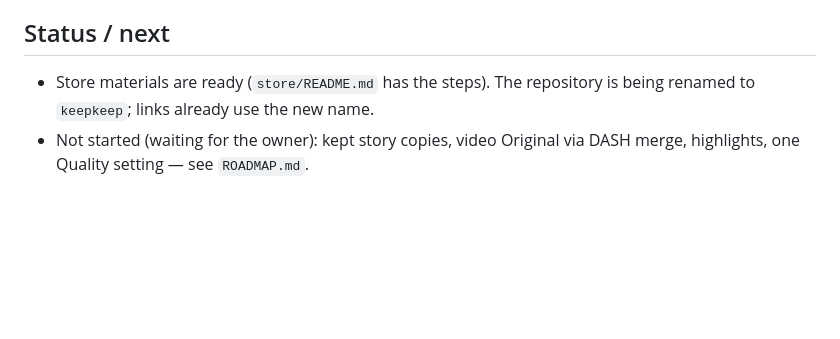
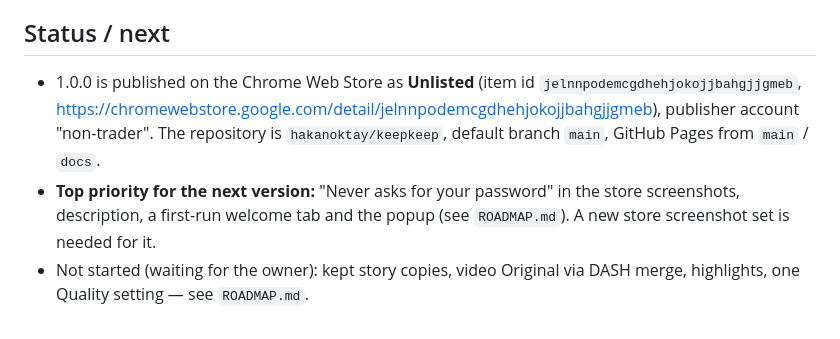
Before and after one commit to hakanoktay/instabasket, a Markdown page: CLAUDE.md, the part around the change. Drawn GitHub-style; blank space fills up the shorter version.

Commit message:
Roadmap: 'Never asks for your password' as top priority for the next version
Co-Authored-By: Claude Opus 5.5 <noreply@anthropic.com>
Claude-Session: https://claude.ai/code/session_013LEBTCVLueN47Nus8dVf33

```diff
--- a/CLAUDE.md
+++ b/CLAUDE.md
@@ -82,7 +82,13 @@ earlier test scripts lived in a session scratchpad and are not in the repo.
 
 ## Status / next
 
-- Store materials are ready (`store/README.md` has the steps). The repository
-  is being renamed to `keepkeep`; links already use the new name.
+- 1.0.0 is published on the Chrome Web Store as **Unlisted** (item id
+  `jelnnpodemcgdhehjokojjbahgjjgmeb`,
+  https://chromewebstore.google.com/detail/jelnnpodemcgdhehjokojjbahgjjgmeb),
+  publisher account "non-trader". The repository is `hakanoktay/keepkeep`,
+  default branch `main`, GitHub Pages from `main` / `docs`.
+- **Top priority for the next version:** "Never asks for your password" in
+  the store screenshots, description, a first-run welcome tab and the popup
+  (see `ROADMAP.md`). A new store screenshot set is needed for it.
 - Not started (waiting for the owner): kept story copies, video Original via
   DASH merge, highlights, one Quality setting — see `ROADMAP.md`.
```
Also changed, not shown: ROADMAP.md (+9 -0 lines).
